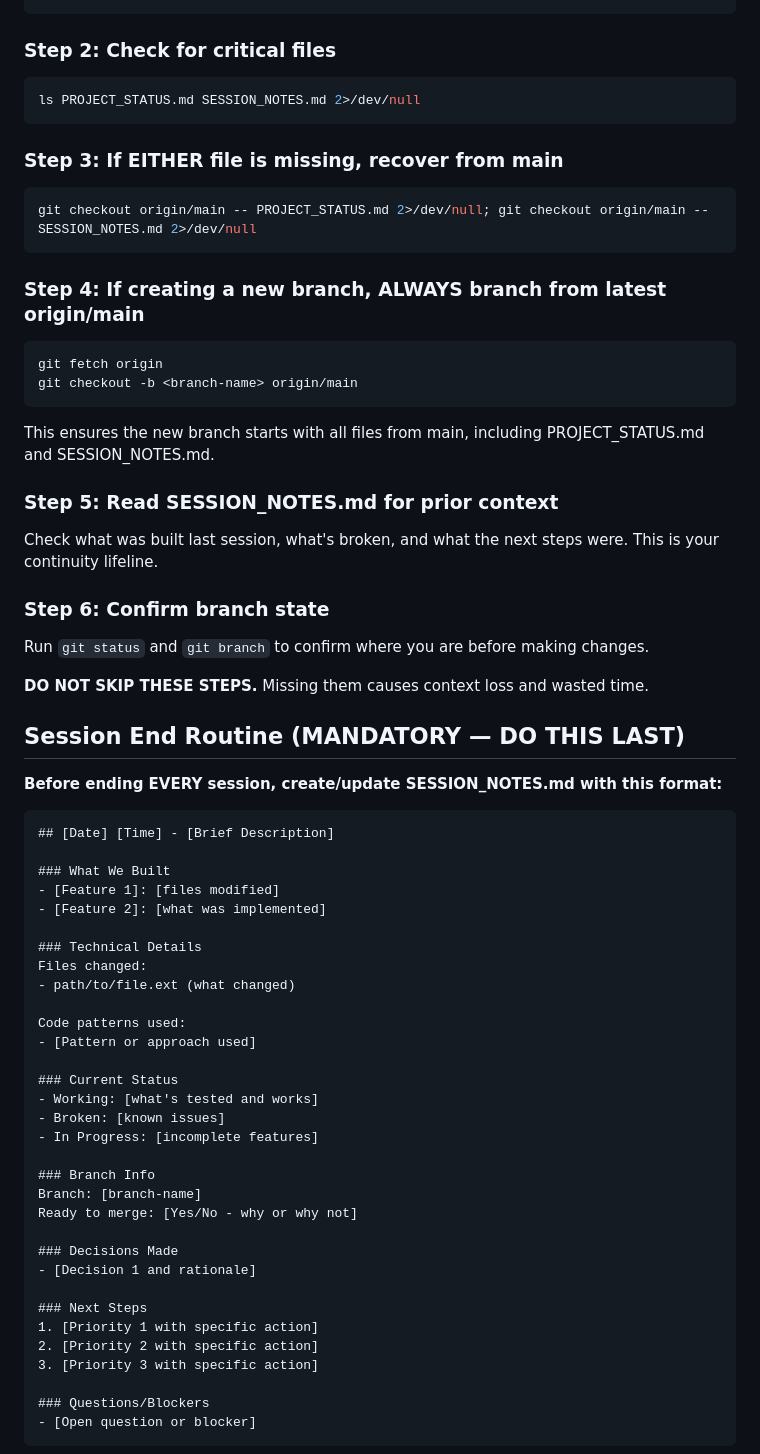
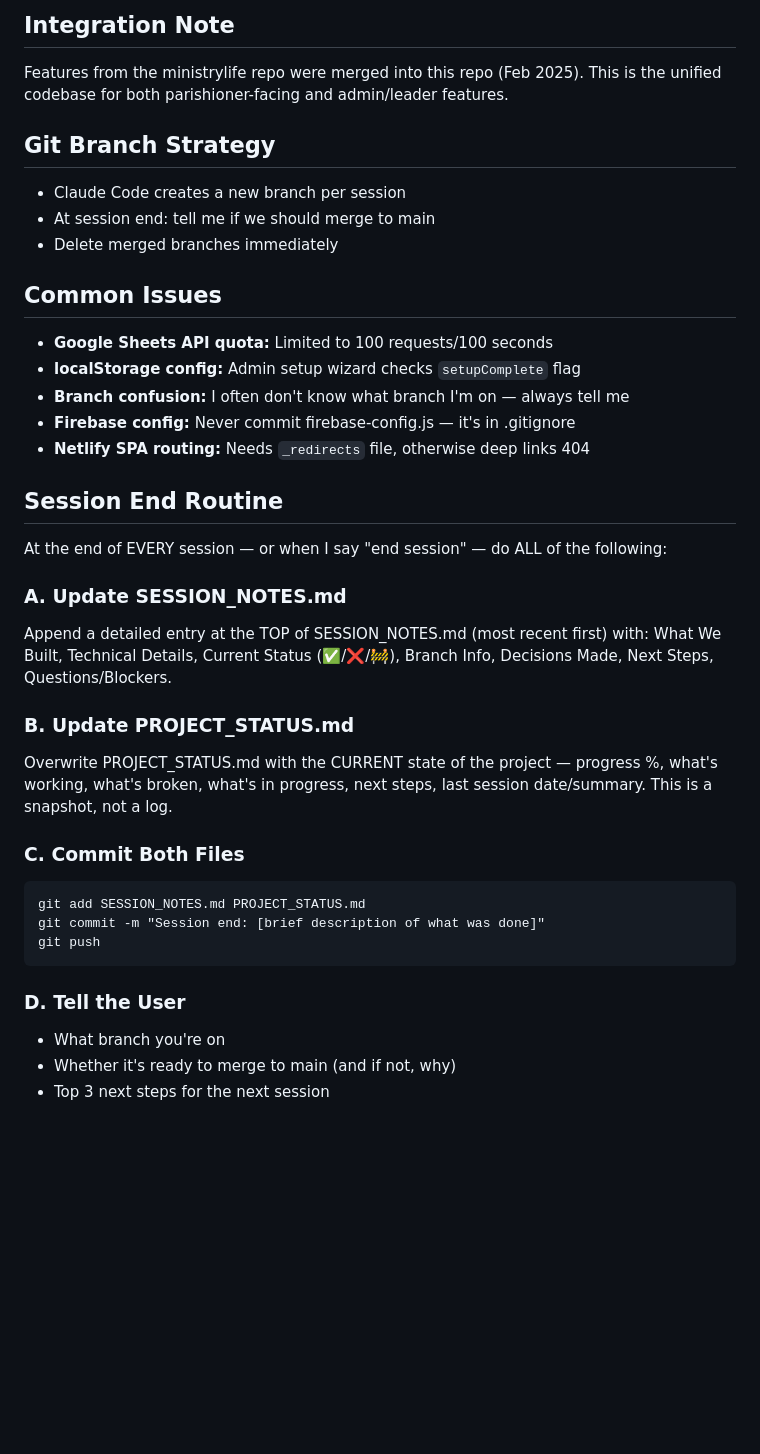
Before and after one commit to christreadaway/ministryfair, a Markdown page: CLAUDE.md, the part around one of its changes. Rendered like a GitHub page; blank space fills up the shorter version.

Commit message:
Update CLAUDE.md with session-end routine + PROJECT_STATUS.md

````diff
--- a/CLAUDE.md
+++ b/CLAUDE.md
@@ -17,65 +47,37 @@ git fetch origin
+## Integration Note
+Features from the ministrylife repo were merged into this repo (Feb 2025). This is the unified codebase for both parishioner-facing and admin/leader features.
+
+## Git Branch Strategy
+- Claude Code creates a new branch per session
+- At session end: tell me if we should merge to main
+- Delete merged branches immediately
+
+## Common Issues
+- **Google Sheets API quota:** Limited to 100 requests/100 seconds
+- **localStorage config:** Admin setup wizard checks `setupComplete` flag
+- **Branch confusion:** I often don't know what branch I'm on — always tell me
+- **Firebase config:** Never commit firebase-config.js — it's in .gitignore
+- **Netlify SPA routing:** Needs `_redirects` file, otherwise deep links 404
+
+## Session End Routine
+
+At the end of EVERY session — or when I say "end session" — do ALL of the following:
+
+### A. Update SESSION_NOTES.md
+Append a detailed entry at the TOP of SESSION_NOTES.md (most recent first) with: What We Built, Technical Details, Current Status (✅/❌/🚧), Branch Info, Decisions Made, Next Steps, Questions/Blockers.
+
+### B. Update PROJECT_STATUS.md
+Overwrite PROJECT_STATUS.md with the CURRENT state of the project — progress %, what's working, what's broken, what's in progress, next steps, last session date/summary. This is a snapshot, not a log.
+
+### C. Commit Both Files
+```
+git add SESSION_NOTES.md PROJECT_STATUS.md
+git commit -m "Session end: [brief description of what was done]"
+git push
 ```
 
-### Step 2: Check for critical files
-```bash
-ls PROJECT_STATUS.md SESSION_NOTES.md 2>/dev/null
-```
+### D. Tell the User
+- What branch you're on
+- Whether it's ready to merge to main (and if not, why)
+- Top 3 next steps for the next session
 
-### Step 3: If EITHER file is missing, recover from main
-```bash
-git checkout origin/main -- PROJECT_STATUS.md 2>/dev/null; git checkout origin/main -- SESSION_NOTES.md 2>/dev/null
-```
-
-### Step 4: If creating a new branch, ALWAYS branch from latest origin/main
-```bash
-git fetch origin
-git checkout -b <branch-name> origin/main
-```
-This ensures the new branch starts with all files from main, including PROJECT_STATUS.md and SESSION_NOTES.md.
-
-### Step 5: Read SESSION_NOTES.md for prior context
-Check what was built last session, what's broken, and what the next steps were. This is your continuity lifeline.
-
-### Step 6: Confirm branch state
-Run `git status` and `git branch` to confirm where you are before making changes.
-
-**DO NOT SKIP THESE STEPS.** Missing them causes context loss and wasted time.
-
-## Session End Routine (MANDATORY — DO THIS LAST)
-**Before ending EVERY session, create/update SESSION_NOTES.md with this format:**
-
-```markdown
-## [Date] [Time] - [Brief Description]
-
-### What We Built
-- [Feature 1]: [files modified]
-- [Feature 2]: [what was implemented]
-
-### Technical Details
-Files changed:
-- path/to/file.ext (what changed)
-
-Code patterns used:
-- [Pattern or approach used]
-
-### Current Status
-- Working: [what's tested and works]
-- Broken: [known issues]
-- In Progress: [incomplete features]
-
-### Branch Info
-Branch: [branch-name]
-Ready to merge: [Yes/No - why or why not]
-
-### Decisions Made
-- [Decision 1 and rationale]
-
-### Next Steps
-1. [Priority 1 with specific action]
-2. [Priority 2 with specific action]
-3. [Priority 3 with specific action]
-
-### Questions/Blockers
-- [Open question or blocker]
-```
-
````
Also changed, not shown: other parts of CLAUDE.md (+44 -51 lines), PROJECT_STATUS.md (added, +32 -0 lines).
